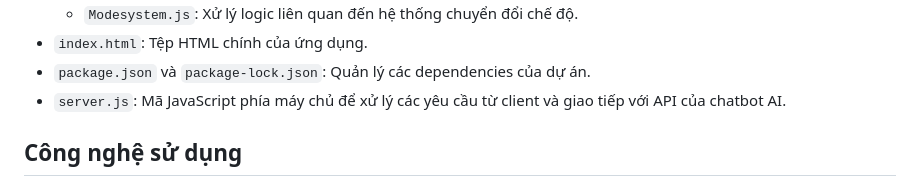
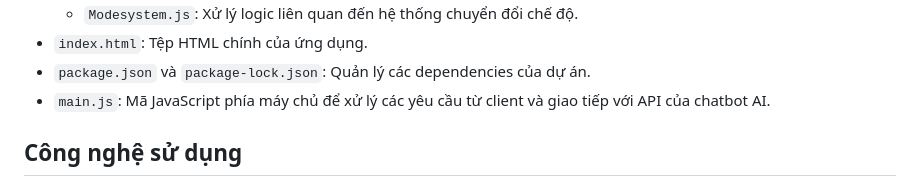
Before and after one commit to kenjiakira/AI-Web, a Markdown page: Readme.md, the part around the change. Rendered like a GitHub page.

Commit message:
Cap nhat File

```diff
--- a/Readme.md
+++ b/Readme.md
@@ -86,7 +86,7 @@ AI Chat App là một ứng dụng trò chuyện với trí tuệ nhân tạo (A
     * `Modesystem.js`: Xử lý logic liên quan đến hệ thống chuyển đổi chế độ.
 * `index.html`: Tệp HTML chính của ứng dụng.
 * `package.json` và `package-lock.json`: Quản lý các dependencies của dự án.
-* `server.js`: Mã JavaScript phía máy chủ để xử lý các yêu cầu từ client và giao tiếp với API của chatbot AI.
+* `main.js`: Mã JavaScript phía máy chủ để xử lý các yêu cầu từ client và giao tiếp với API của chatbot AI.
 
 ## Công nghệ sử dụng
 
```
